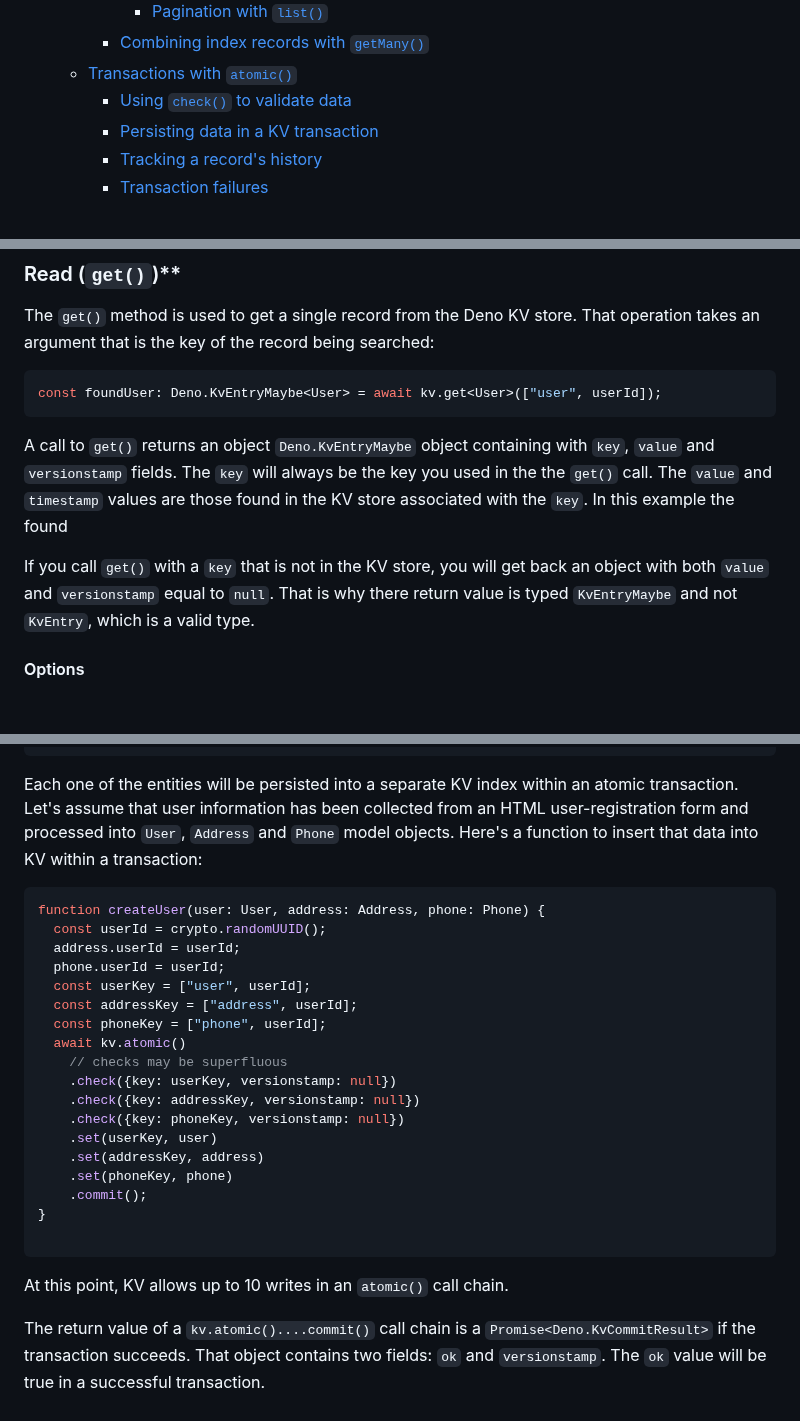
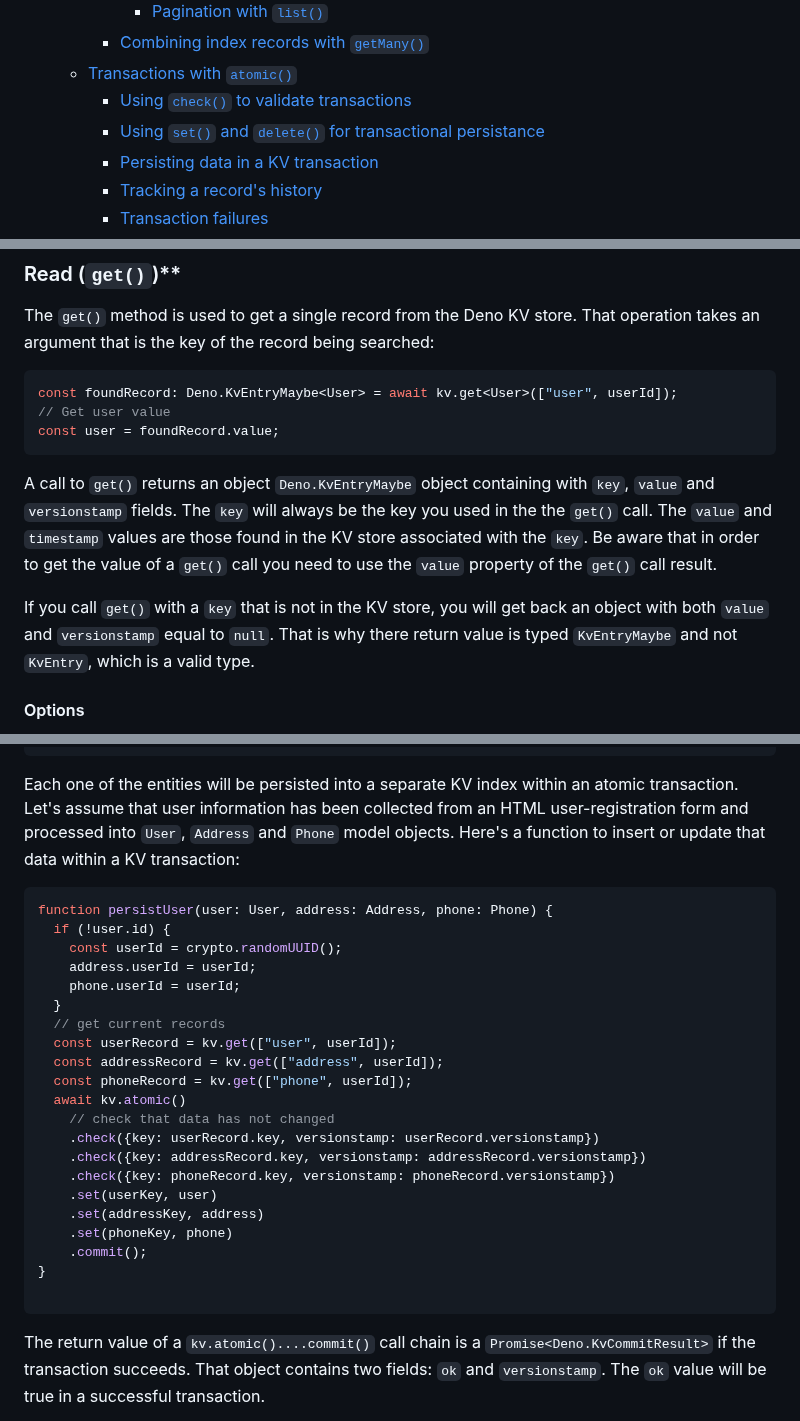
Before and after one commit to cdoremus/deno-blog, a Markdown page: posts/DRAFT_A_Comprehensive_Guide_to_Deno_KV.2023-06-11.md, 3 parts joined by grey strips. Drawn GitHub-style; blank space fills up the shorter version.

Commit message:
WIP: Edits to transaction section & elsewhere

````diff
--- a/posts/DRAFT_A_Comprehensive_Guide_to_Deno_KV.2023-06-11.md
+++ b/posts/DRAFT_A_Comprehensive_Guide_to_Deno_KV.2023-06-11.md
@@ -21,7 +21,8 @@
       - [Pagination with `list()`](#pagination-with-list)
     - [Combining index records with `getMany()`](#combining-index-records-with-getmany)
   - [Transactions with `atomic()`](#transactions-with-atomic)
-    - [Using `check()` to validate data](#using-check-to-validate-data)
+    - [Using `check()` to validate transactions](#using-check-to-validate-transactions)
+    - [Using `set()` and `delete()` for transactional persistance](#using-set-and-delete-for-transactional-persistance)
     - [Persisting data in a KV transaction](#persisting-data-in-a-kv-transaction)
     - [Tracking a record's history](#tracking-a-records-history)
     - [Transaction failures](#transaction-failures)
@@ -175,11 +176,13 @@ The return value of a `set()` call is a `Promise<Deno.KvCommitResult>`, The `KvC
 
 The `get()` method is used to get a single record from the Deno KV store. That operation takes an argument that is the key of the record being searched:
 ```ts
-const foundUser: Deno.KvEntryMaybe<User> = await kv.get<User>(["user", userId]);
+const foundRecord: Deno.KvEntryMaybe<User> = await kv.get<User>(["user", userId]);
+// Get user value
+const user = foundRecord.value;
 ```
-A call to `get()` returns an object `Deno.KvEntryMaybe` object containing with `key`, `value` and `versionstamp` fields. The `key` will always be the key you used in the the `get()` call. The `value` and `timestamp` values are those found in the KV store associated with the `key`. In this example the found
+A call to `get()` returns an object `Deno.KvEntryMaybe` object containing with `key`, `value` and `versionstamp` fields. The `key` will always be the key you used in the the `get()` call. The `value` and `timestamp` values are those found in the KV store associated with the `key`. Be aware that in order to get the value of a `get()` call you need to use the `value` property of the `get()` call result.
 
- If you call `get()` with a `key` that is not in the KV store, you will get back an object with both `value` and `versionstamp` equal to `null`. That is why there return value is typed `KvEntryMaybe` and not `KvEntry`, which is a valid type.
+If you call `get()` with a `key` that is not in the KV store, you will get back an object with both `value` and `versionstamp` equal to `null`. That is why there return value is typed `KvEntryMaybe` and not `KvEntry`, which is a valid type.
 
 #### Options
 
@@ -341,20 +349,23 @@ interface Phone {
   home?: string;
 }
 ```
-Each one of the entities will be persisted into a separate KV index within an atomic transaction. Let's assume that user information has been collected from an HTML user-registration form and processed into `User`, `Address` and `Phone` model objects. Here's a function to insert that data into KV within a transaction:
+Each one of the entities will be persisted into a separate KV index within an atomic transaction. Let's assume that user information has been collected from an HTML user-registration form and processed into `User`, `Address` and `Phone` model objects. Here's a function to insert or update that data within a KV transaction:
 ```ts
-function createUser(user: User, address: Address, phone: Phone) {
-  const userId = crypto.randomUUID();
-  address.userId = userId;
-  phone.userId = userId;
-  const userKey = ["user", userId];
-  const addressKey = ["address", userId];
-  const phoneKey = ["phone", userId];
+function persistUser(user: User, address: Address, phone: Phone) {
+  if (!user.id) {
+    const userId = crypto.randomUUID();
+    address.userId = userId;
+    phone.userId = userId;
+  }
+  // get current records
+  const userRecord = kv.get(["user", userId]);
+  const addressRecord = kv.get(["address", userId]);
+  const phoneRecord = kv.get(["phone", userId]);
   await kv.atomic()
-    // checks may be superfluous
-    .check({key: userKey, versionstamp: null})
-    .check({key: addressKey, versionstamp: null})
-    .check({key: phoneKey, versionstamp: null})
+    // check that data has not changed
+    .check({key: userRecord.key, versionstamp: userRecord.versionstamp})
+    .check({key: addressRecord.key, versionstamp: addressRecord.versionstamp})
+    .check({key: phoneRecord.key, versionstamp: phoneRecord.versionstamp})
     .set(userKey, user)
     .set(addressKey, address)
     .set(phoneKey, phone)
@@ -362,8 +373,6 @@ function createUser(user: User, address: Address, phone: Phone) {
 }
 
 ```
-At this point, KV allows up to 10 writes in an `atomic()` call chain.
-
 The return value of a `kv.atomic()....commit()` call chain is a `Promise<Deno.KvCommitResult>` if the transaction succeeds. That object contains two fields: `ok` and `versionstamp`. The `ok` value will be true in a successful transaction.
 
 ### Tracking a record's history
````
Also changed, not shown: other parts of posts/DRAFT_A_Comprehensive_Guide_to_Deno_KV.2023-06-11.md (+10 -5 lines).
